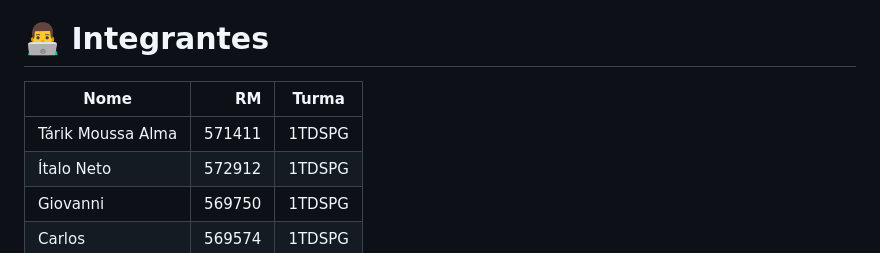
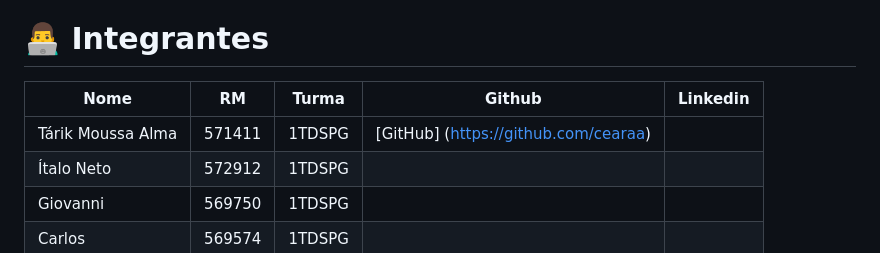
Before and after one commit to cearaa/SoulHunter_Sprint_Front-End, a Markdown page: README.md, the part around the change. Rendered like a GitHub page.

```diff
--- a/README.md
+++ b/README.md
@@ -168,9 +168,9 @@ Garantindo compatibilidade para:
 
 # 👨‍💻 Integrantes
 
-| Nome | RM | Turma |
-|---|---:|---|
-| Tárik Moussa Alma | 571411 | 1TDSPG |
+| Nome | RM | Turma | Github | Linkedin
+|---|---|---|---|---|
+| Tárik Moussa Alma | 571411 | 1TDSPG | [GitHub] (https://github.com/cearaa)
 | Ítalo Neto | 572912 | 1TDSPG |
 | Giovanni | 569750 | 1TDSPG |
 | Carlos |  569574 | 1TDSPG |
```
